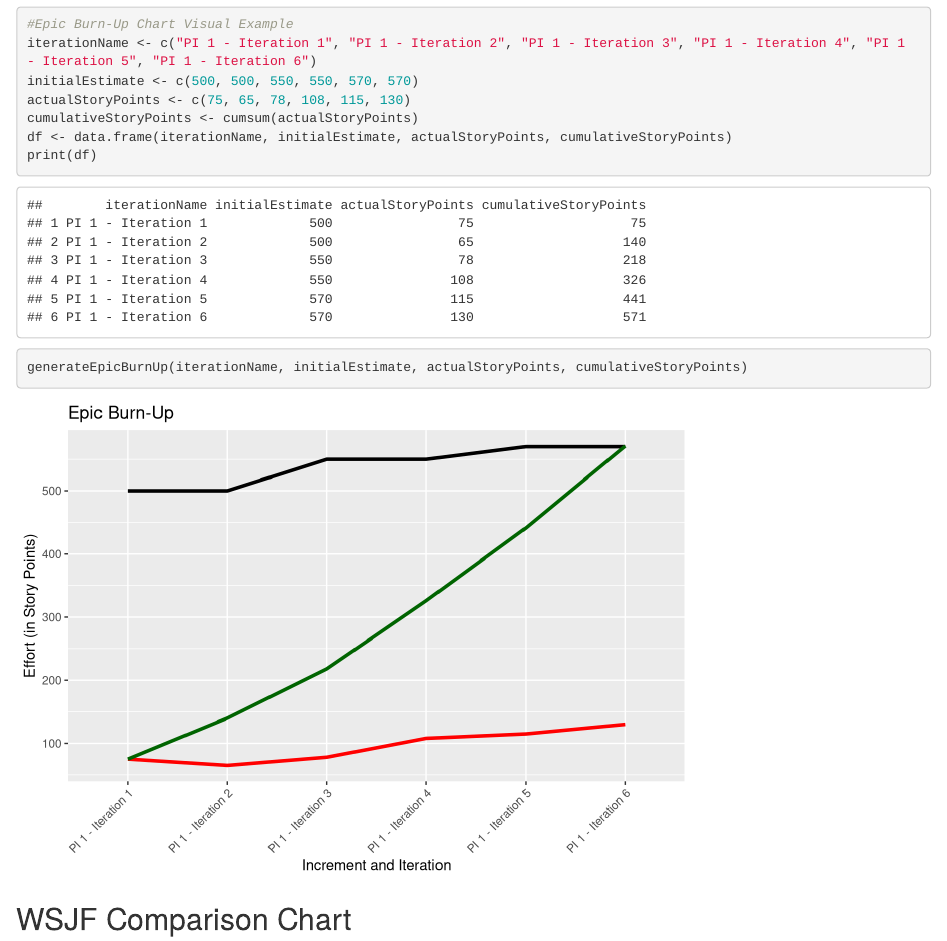
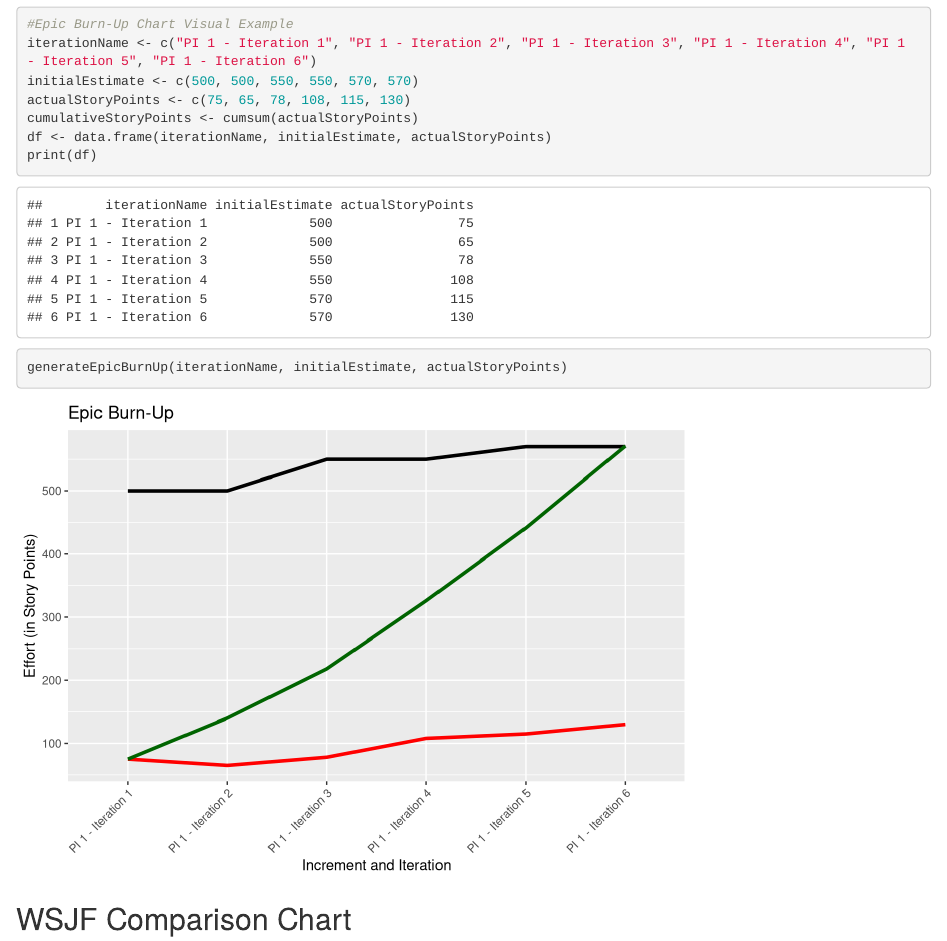
Before and after one commit to sg11769/ApmVisuals, an R Markdown document (ApmVisuals/markdown.rmd): the page in a window 1100 px wide, from 320 px down. Rendered offline with R 4.5, knitr and Pandoc, with nearby package versions.

Commit message:
changed Epic Burn-Up cumulativeStoryPoints parameter to optional; calc from actualStoryPoints

````diff
--- a/ApmVisuals/markdown.rmd
+++ b/ApmVisuals/markdown.rmd
@@ -98,9 +98,9 @@ iterationName <- c("PI 1 - Iteration 1", "PI 1 - Iteration 2", "PI 1 - Iteration
 initialEstimate <- c(500, 500, 550, 550, 570, 570)
 actualStoryPoints <- c(75, 65, 78, 108, 115, 130)
 cumulativeStoryPoints <- cumsum(actualStoryPoints)
-df <- data.frame(iterationName, initialEstimate, actualStoryPoints, cumulativeStoryPoints)
+df <- data.frame(iterationName, initialEstimate, actualStoryPoints)
 print(df)
-generateEpicBurnUp(iterationName, initialEstimate, actualStoryPoints, cumulativeStoryPoints)
+generateEpicBurnUp(iterationName, initialEstimate, actualStoryPoints)
 ```
 
 ## WSJF Comparison Chart
````
Also changed, not shown: ApmVisuals/script.R (+1 -1 lines), ApmVisuals/markdown.rmd (2 more changed lines).
